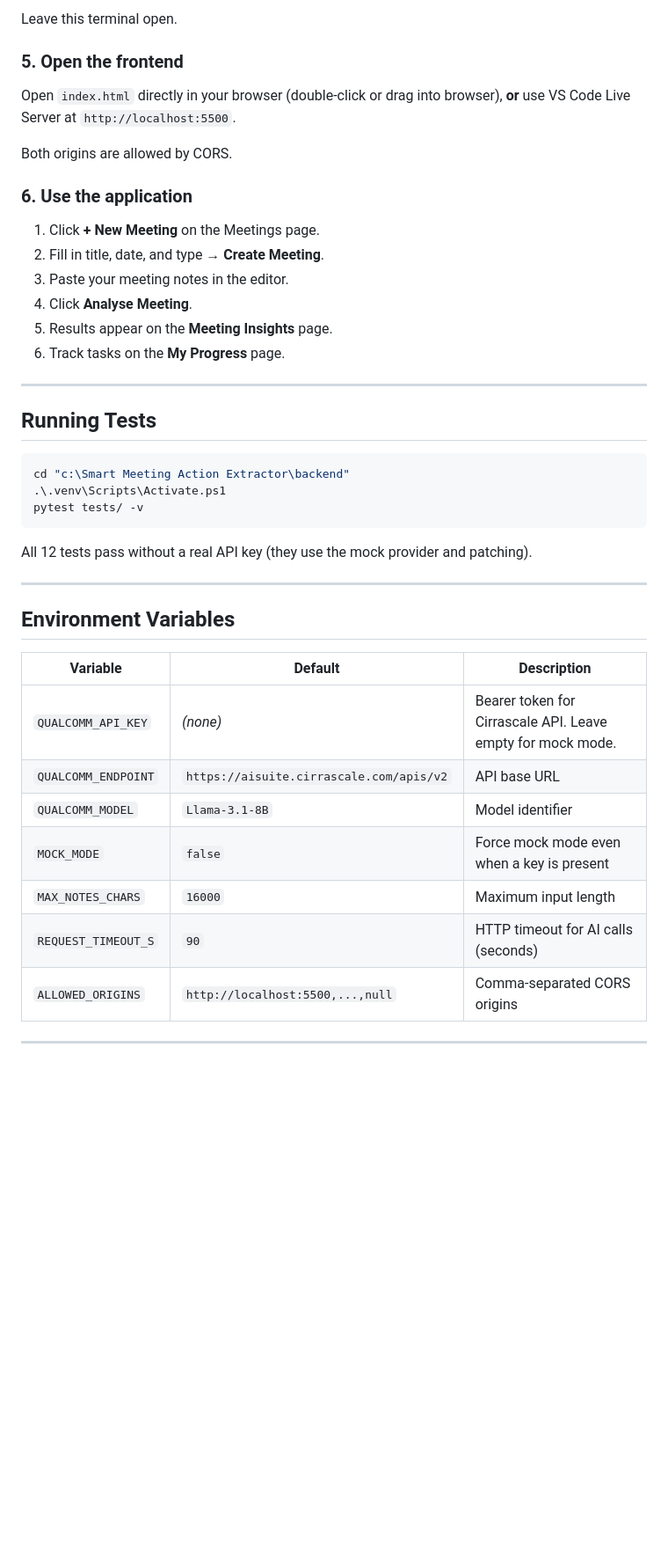
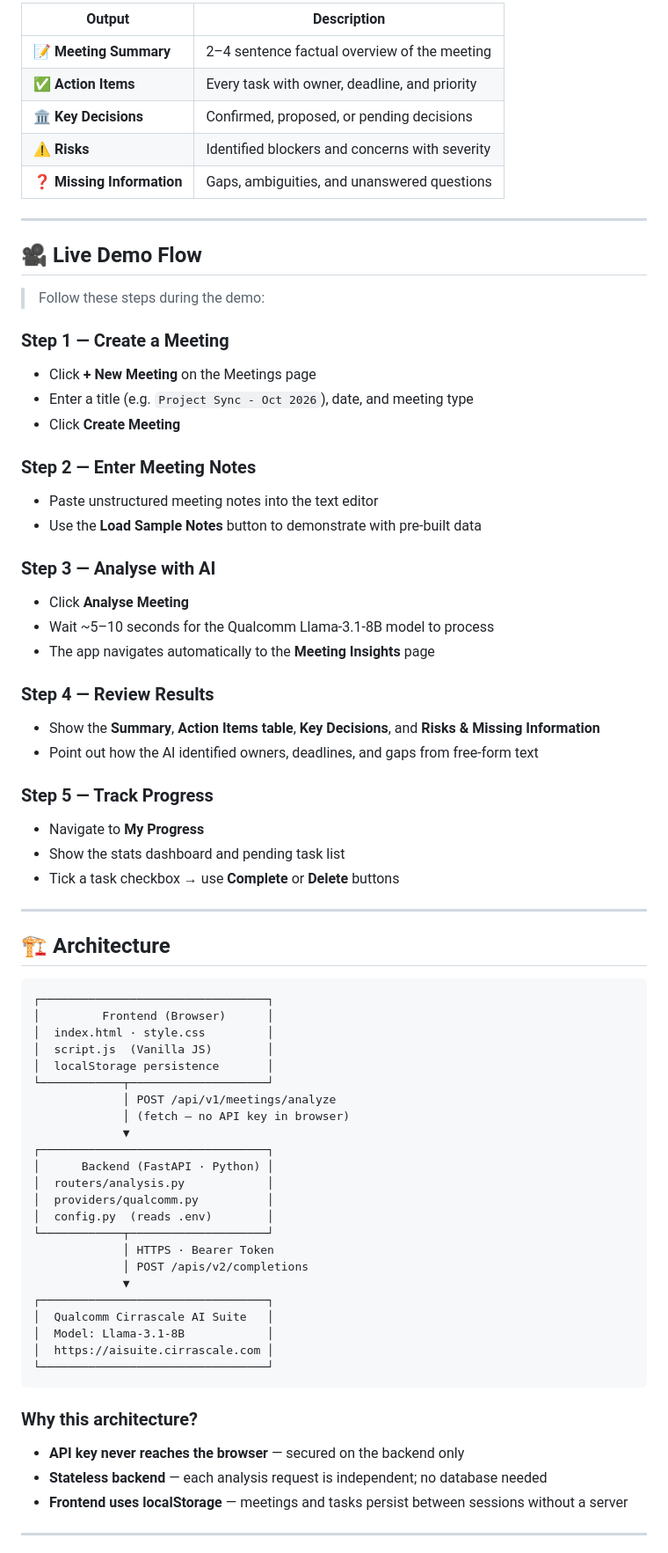
Before and after one commit to saiharish587/Smart-Meeting-Action-Extractor, a Markdown page: README.md, the part around one of its changes. Shown at 88% size. Rendered like a GitHub page; blank space fills up the shorter version.

Commit message:
README: demo-ready structured documentation for Hack-AI-Thon judges

````diff
--- a/README.md
+++ b/README.md
@@ -90,45 +22,74 @@ INFO:     Uvicorn running on http://127.0.0.1:8000
-Leave this terminal open.
-
-### 5. Open the frontend
-
-Open `index.html` directly in your browser (double-click or drag into browser), **or** use VS Code Live Server at `http://localhost:5500`.
-
-Both origins are allowed by CORS.
-
-### 6. Use the application
-
-1. Click **+ New Meeting** on the Meetings page.
-2. Fill in title, date, and type → **Create Meeting**.
-3. Paste your meeting notes in the editor.
-4. Click **Analyse Meeting**.
-5. Results appear on the **Meeting Insights** page.
-6. Track tasks on the **My Progress** page.
+| Output | Description |
+|---|---|
+| 📝 **Meeting Summary** | 2–4 sentence factual overview of the meeting |
+| ✅ **Action Items** | Every task with owner, deadline, and priority |
+| 🏛️ **Key Decisions** | Confirmed, proposed, or pending decisions |
+| ⚠️ **Risks** | Identified blockers and concerns with severity |
+| ❓ **Missing Information** | Gaps, ambiguities, and unanswered questions |
 
 ---
 
-## Running Tests
+## 🎥 Live Demo Flow
 
-```powershell
-cd "c:\Smart Meeting Action Extractor\backend"
-.\.venv\Scripts\Activate.ps1
-pytest tests/ -v
-```
+> Follow these steps during the demo:
 
-All 12 tests pass without a real API key (they use the mock provider and patching).
+### Step 1 — Create a Meeting
+- Click **+ New Meeting** on the Meetings page
+- Enter a title (e.g. `Project Sync - Oct 2026`), date, and meeting type
+- Click **Create Meeting**
+
+### Step 2 — Enter Meeting Notes
+- Paste unstructured meeting notes into the text editor
+- Use the **Load Sample Notes** button to demonstrate with pre-built data
+
+### Step 3 — Analyse with AI
+- Click **Analyse Meeting**
+- Wait ~5–10 seconds for the Qualcomm Llama-3.1-8B model to process
+- The app navigates automatically to the **Meeting Insights** page
+
+### Step 4 — Review Results
+- Show the **Summary**, **Action Items table**, **Key Decisions**, and **Risks & Missing Information**
+- Point out how the AI identified owners, deadlines, and gaps from free-form text
+
+### Step 5 — Track Progress
+- Navigate to **My Progress**
+- Show the stats dashboard and pending task list
+- Tick a task checkbox → use **Complete** or **Delete** buttons
 
 ---
 
-## Environment Variables
+## 🏗️ Architecture
 
-| Variable | Default | Description |
-|---|---|---|
-| `QUALCOMM_API_KEY` | _(none)_ | Bearer token for Cirrascale API. Leave empty for mock mode. |
-| `QUALCOMM_ENDPOINT` | `https://aisuite.cirrascale.com/apis/v2` | API base URL |
-| `QUALCOMM_MODEL` | `Llama-3.1-8B` | Model identifier |
-| `MOCK_MODE` | `false` | Force mock mode even when a key is present |
-| `MAX_NOTES_CHARS` | `16000` | Maximum input length |
-| `REQUEST_TIMEOUT_S` | `90` | HTTP timeout for AI calls (seconds) |
-| `ALLOWED_ORIGINS` | `http://localhost:5500,...,null` | Comma-separated CORS origins |
+```
+┌─────────────────────────────────┐
+│         Frontend (Browser)      │
+│  index.html · style.css         │
+│  script.js  (Vanilla JS)        │
+│  localStorage persistence       │
+└────────────┬────────────────────┘
+             │ POST /api/v1/meetings/analyze
+             │ (fetch — no API key in browser)
+             ▼
+┌─────────────────────────────────┐
+│      Backend (FastAPI · Python) │
+│  routers/analysis.py            │
+│  providers/qualcomm.py          │
+│  config.py  (reads .env)        │
+└────────────┬────────────────────┘
+             │ HTTPS · Bearer Token
+             │ POST /apis/v2/completions
+             ▼
+┌─────────────────────────────────┐
+│  Qualcomm Cirrascale AI Suite   │
+│  Model: Llama-3.1-8B            │
+│  https://aisuite.cirrascale.com │
+└─────────────────────────────────┘
+```
+
+### Why this architecture?
+- **API key never reaches the browser** — secured on the backend only
+- **Stateless backend** — each analysis request is independent; no database needed
+- **Frontend uses localStorage** — meetings and tasks persist between sessions without a server
 
 ---
 
````
Also changed, not shown: other parts of README.md (+158 -126 lines).
